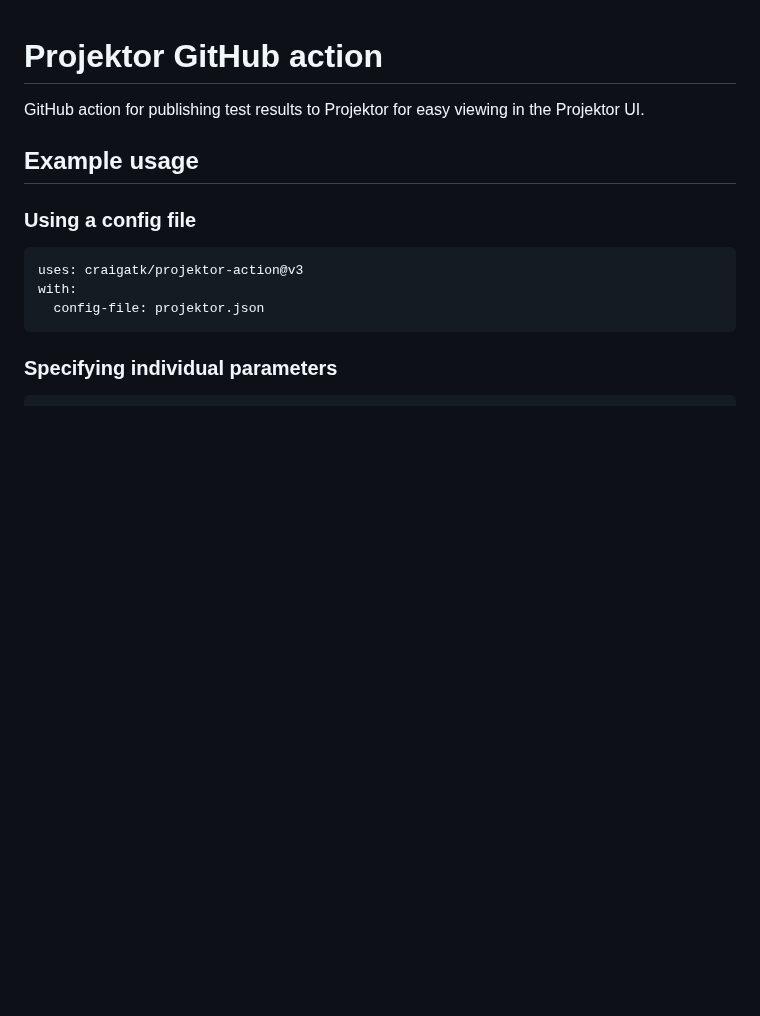
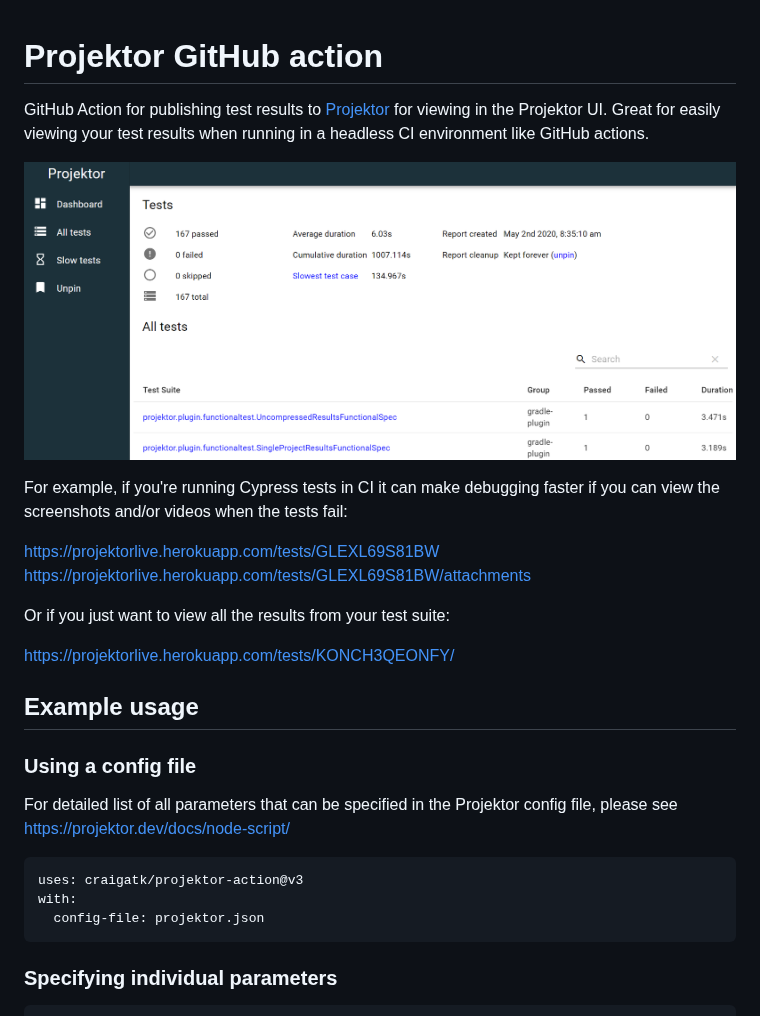
Before and after one commit to craigatk/projektor-action, a Markdown page: README.md, the part around one of its changes. Rendered like a GitHub page; pictures changed too: projektor-results-dashboard.png (added); blank space fills up the shorter version.

````diff
--- a/README.md
+++ b/README.md
@@ -1,10 +1,24 @@
 # Projektor GitHub action
 
-GitHub action for publishing test results to Projektor for easy viewing in the Projektor UI.
+GitHub Action for publishing test results to [Projektor](https://projektor.dev/) for viewing in the Projektor UI.
+Great for easily viewing your test results when running in a headless CI environment like GitHub actions.
+
+![Projektor results](./projektor-results-dashboard.png)
+
+For example, if you're running Cypress tests in CI it can make debugging faster if you can view the screenshots and/or videos when the tests fail:
+
+https://projektorlive.herokuapp.com/tests/GLEXL69S81BW
+https://projektorlive.herokuapp.com/tests/GLEXL69S81BW/attachments
+
+Or if you just want to view all the results from your test suite:
+
+https://projektorlive.herokuapp.com/tests/KONCH3QEONFY/
 
 ## Example usage
 
 ### Using a config file
+
+For detailed list of all parameters that can be specified in the Projektor config file, please see https://projektor.dev/docs/node-script/
 
 ```
 uses: craigatk/projektor-action@v3
````
Also changed, not shown: other parts of README.md (+1 -1 lines).
